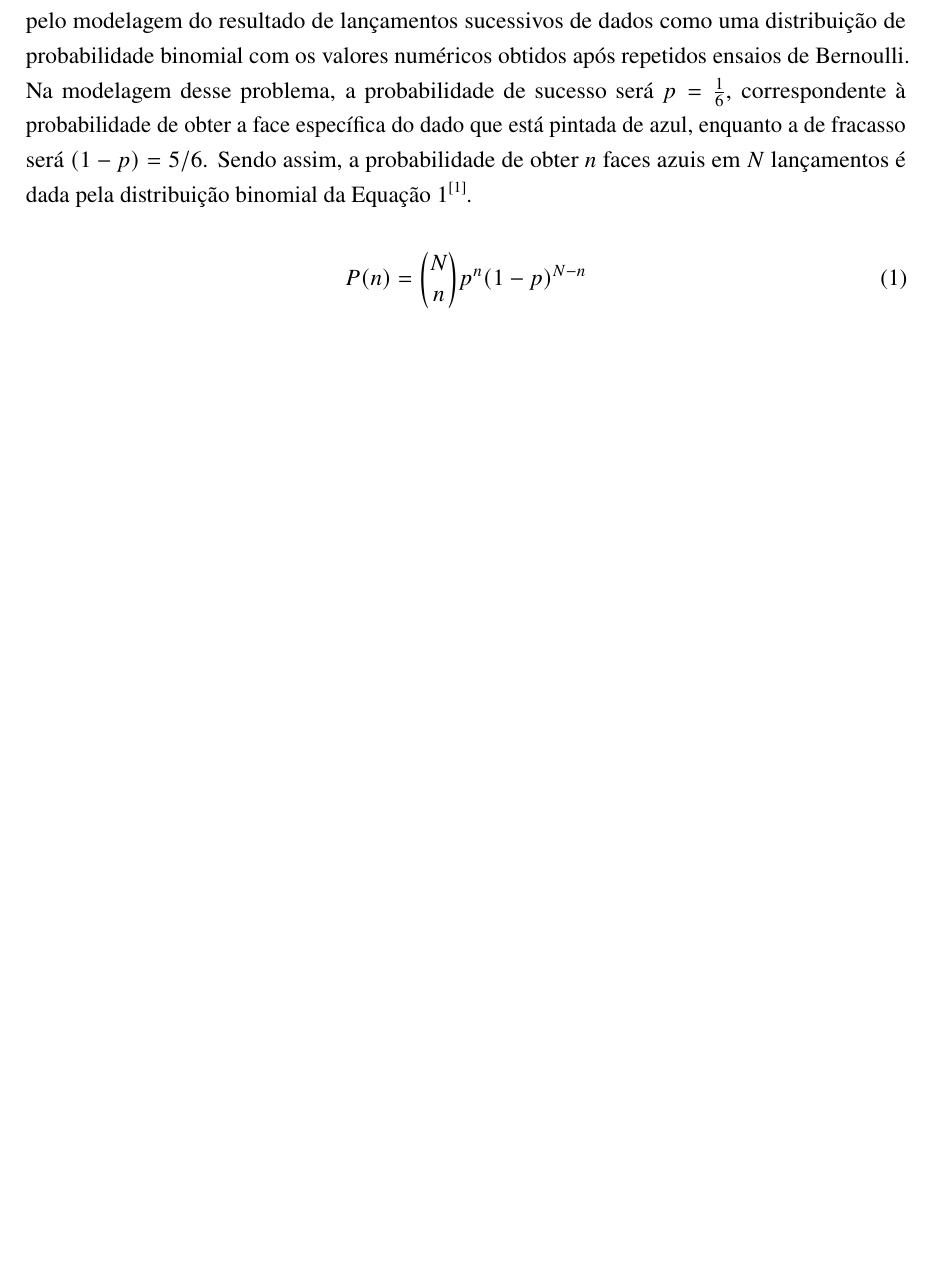
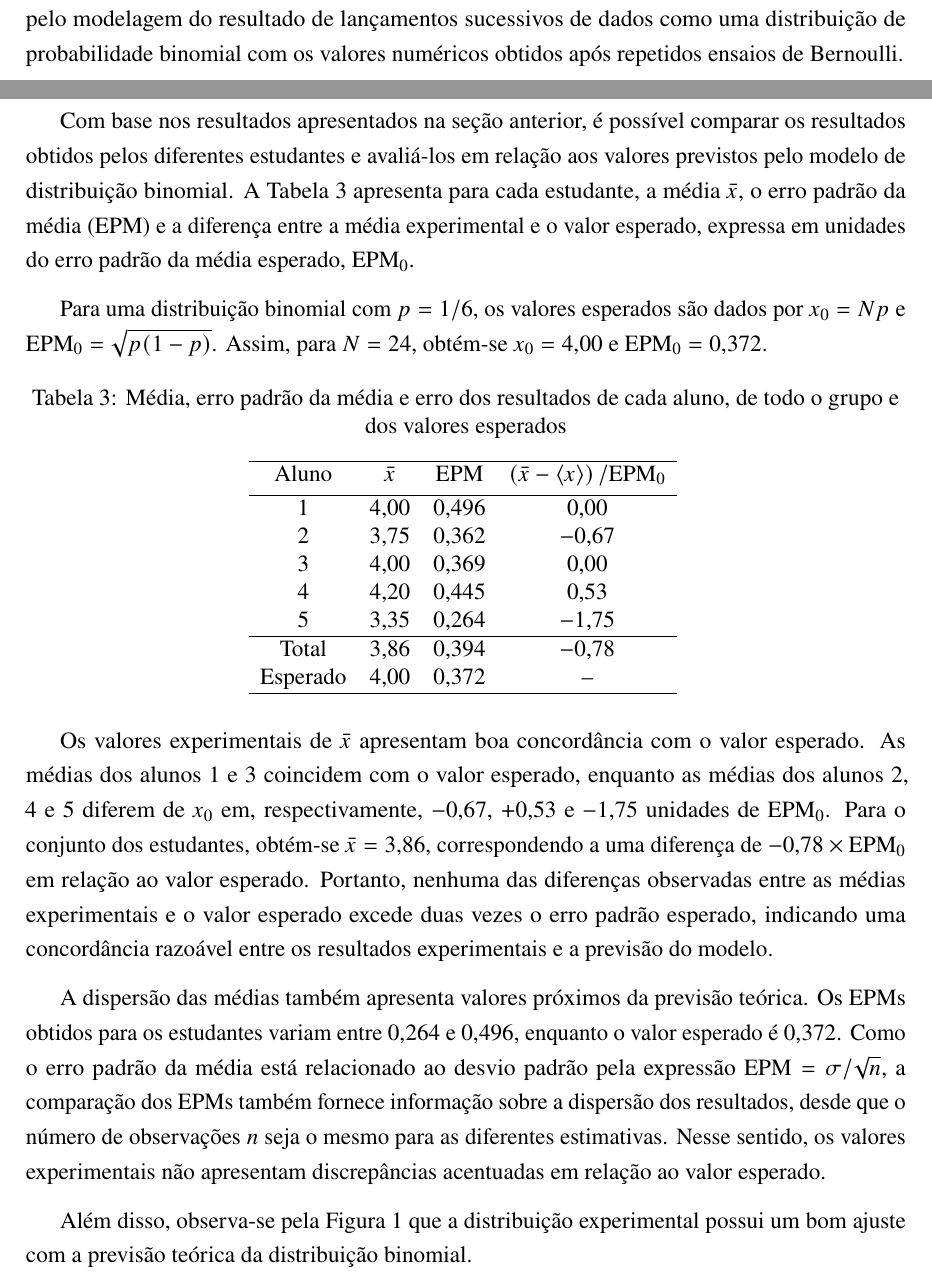
Before and after one commit to JVEversC/Entregaveis-FIS-16, a LaTeX thesis (sintese1/sintese1.tex): part of page 2 of 7 before the commit and two parts of pages 2 and 6 of 7 after it, the two joined at a grey line, cut so that both start at the same text, the shorter picture padded with empty space. Compiled offline with pdfLaTeX.

Commit message:
+ Discussão

```diff
--- a/sintese1/sintese1.tex
+++ b/sintese1/sintese1.tex
@@ -156,11 +156,8 @@
 \setcounter{page}{1}
 
 \section{OBJETIVOS}
-O objetivo principal desse experimento foi a comparação e análise dos valores previstos pelo modelagem do resultado de lançamentos sucessivos de dados como uma distribuição de probabilidade binomial com os valores numéricos obtidos após repetidos ensaios de Bernoulli. Na modelagem desse problema, a probabilidade de sucesso será $p = \frac{1}{6}$, correspondente à probabilidade de obter a face específica do dado que está pintada de azul, enquanto a de fracasso será $(1 - p) = 5/6$. Sendo assim, a probabilidade de obter $n$ faces azuis em $N$ lançamentos é dada pela distribuição binomial da Equação \ref{eq:distbin}\cite{vuolo2019}.
-
-\begin{equation}\label{eq:distbin}
-P(n) = \binom{N}{n}p^n(1-p)^{N-n}
-\end{equation}
+O objetivo principal desse experimento foi a comparação e análise dos valores previstos pelo modelagem do resultado de lançamentos sucessivos de dados como uma
+distribuição de probabilidade binomial com os valores numéricos obtidos após repetidos ensaios de Bernoulli.
 
 \newpage
 
@@ -252,8 +249,45 @@ A Figura \ref{fig:histograma} é o histograma que compara a contagem experimenta
 \end{figure}
 
 \newpage
+\section{DISCUSSÃO}
 
-\section{DISCUSSÃO}
+Com base nos resultados apresentados na seção anterior, é possível comparar os resultados obtidos pelos diferentes estudantes e avaliá-los em relação aos valores previstos pelo modelo de distribuição binomial. A Tabela~\ref{tab:mediasepm} apresenta para cada estudante, a média $\bar{x}$, o erro padrão da média ($\mathrm{EPM}$) e a diferença entre a média experimental e o valor esperado, expressa em unidades do erro padrão da média esperado, $\mathrm{EPM}_0$.
+
+Para uma distribuição binomial com $p=1/6$, os valores esperados são dados por $x_0=Np$ e $\mathrm{EPM}_0=\sqrt{p(1-p)}$. Assim, para $N=24$, obtém-se $x_0=4,00$ e $\mathrm{EPM}_0=0,372$.
+
+\begin{table}[ht!]
+
+\centering
+\caption{Média, erro padrão da média e erro dos resultados de cada aluno, de todo o grupo e dos valores esperados}
+\begin{tabular}{c c c c}
+	\hline
+	Aluno    & $\bar{x}$ & $\mathrm{EPM}$ & $\left(\bar{x}-\left<x\right>\right)/\mathrm{EPM}_0$ \\ [0.5ex]
+	\hline
+	1        & 4,00      & 0,496 & 0,00   \\
+	2        & 3,75      & 0,362 & $-$0,67   \\
+	3        & 4,00      & 0,369 & 0,00   \\
+	4        & 4,20      & 0,445 & 0,53   \\
+	5        & 3,35      & 0,264 & $-$1,75   \\
+
+	\hline
+
+	Total    & 3,86      & 0,394 & $-$0,78   \\
+	Esperado & 4,00      & 0,372 & --   \\
+
+	\hline
+\end{tabular}
+\label{tab:mediasepm}
+
+
+\end{table}
+
+Os valores experimentais de $\bar{x}$ apresentam boa concordância com o valor esperado. As médias dos alunos 1 e 3 coincidem com o valor esperado, enquanto as médias dos alunos 2, 4 e 5 diferem de $x_0$ em, respectivamente, $-0,67$, $+0,53$ e $-1,75$ unidades de $\mathrm{EPM}_0$. Para o conjunto dos estudantes, obtém-se $\bar{x}=3,86$, correspondendo a uma diferença de $-0,78\times\mathrm{EPM}_0$ em relação ao valor esperado. Portanto, nenhuma das diferenças observadas entre as médias experimentais e o valor esperado excede duas vezes o erro padrão esperado, indicando uma concordância razoável entre os resultados experimentais e a previsão do modelo.
+
+A dispersão das médias também apresenta valores próximos da previsão teórica. Os EPMs obtidos para os estudantes variam entre $0,264$ e $0,496$, enquanto o valor esperado é $0,372$. Como o erro padrão da média está relacionado ao desvio padrão pela expressão
+$\mathrm{EPM}=\sigma/\sqrt{n},$ a comparação dos EPMs também fornece informação sobre a dispersão dos resultados, desde que o número de observações $n$ seja o mesmo para as diferentes estimativas. Nesse sentido, os valores experimentais não apresentam discrepâncias acentuadas em relação ao valor esperado.
+
+Além disso, observa-se pela Figura \ref{fig:histograma} que a distribuição experimental possui um bom ajuste com a previsão teórica da distribuição binomial. % TODO: Isso pode ser expandido?
+
 
 \newpage
 
```
Also changed, not shown: sintese1/sintese1.pdf, sintese1/sintese1.tex (16 more changed lines).
